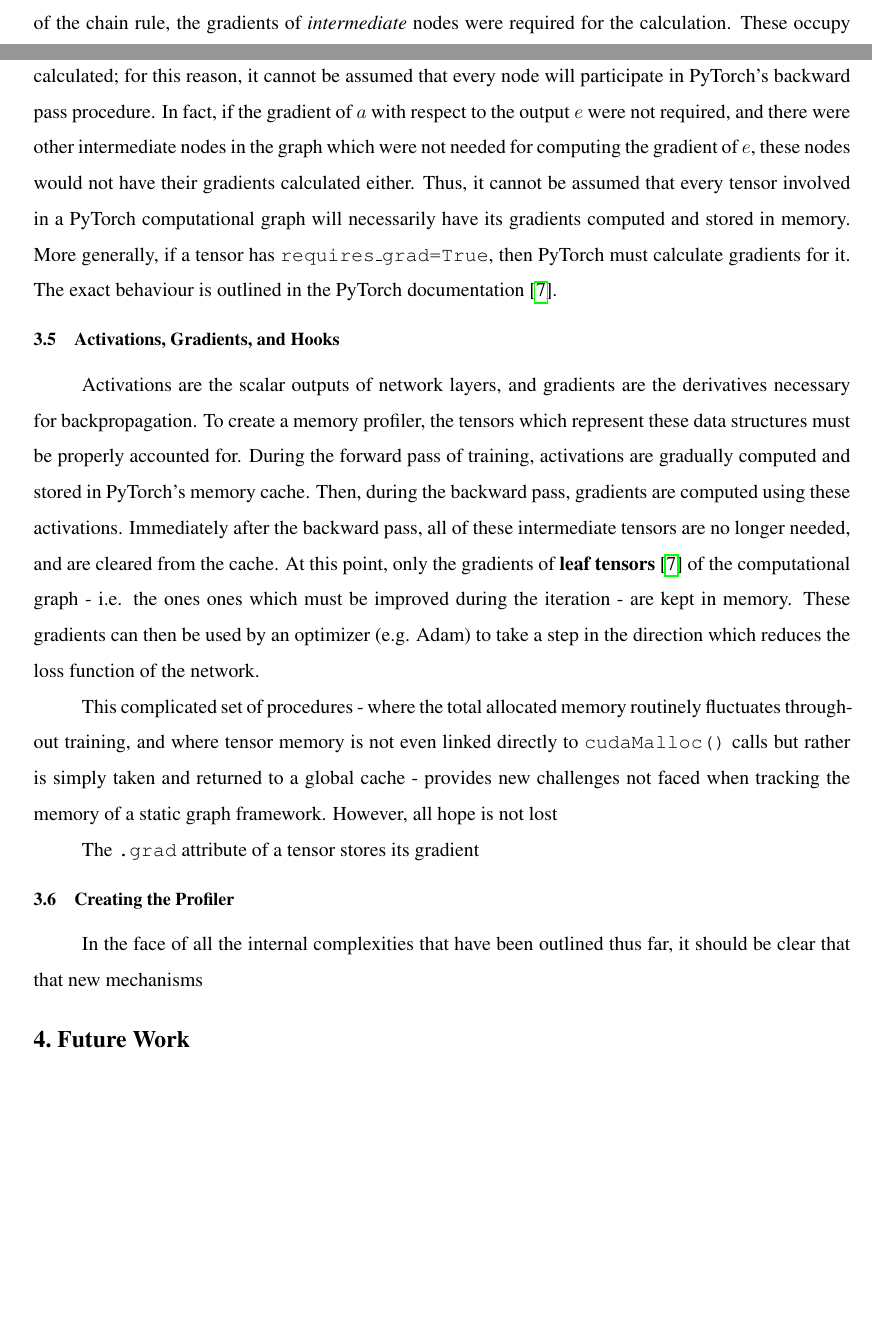
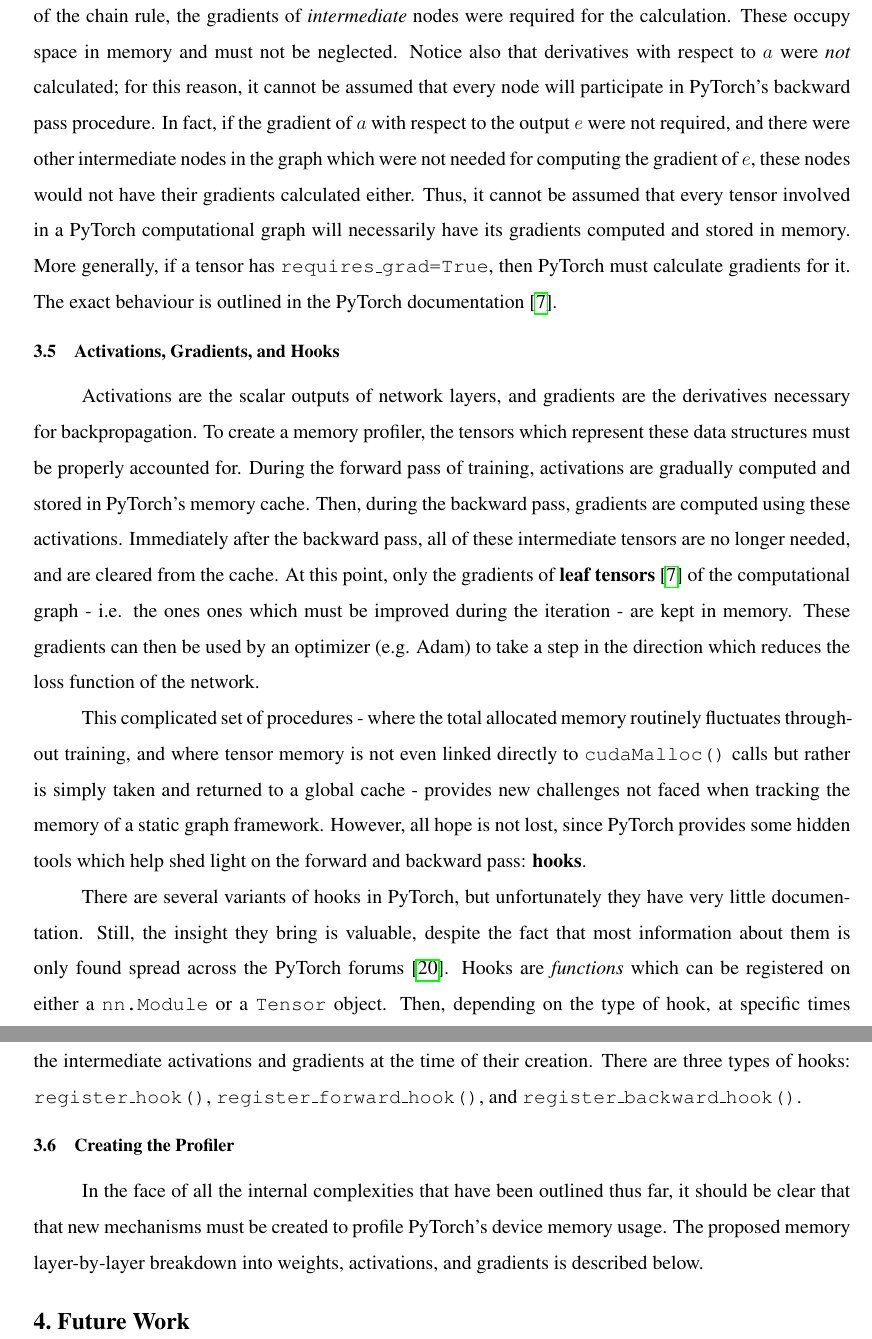
Before and after one commit to izaakniksan/engsci_thesis, a LaTeX document (Interim Report/Interim_Report.tex): two parts of pages 15 and 16 of 20 before the commit and two parts of pages 16 and 17 of 21 after it, joined at a grey line, cut so that both start at the same text, the shorter picture padded with empty space. Compiled offline with pdfLaTeX.

Commit message:
Started describing proposed profiler system

```diff
--- a/Interim Report/Interim_Report.tex
+++ b/Interim Report/Interim_Report.tex
@@ -314,11 +315,16 @@ During each iteration, PyTorch will gradually create a computational graph \text
 Activations are the scalar outputs of network layers, and gradients are the derivatives necessary for backpropagation. To create a memory profiler, the tensors which represent these data structures must be properly accounted for. During the forward pass of training, activations are gradually computed and stored in PyTorch's memory cache. Then, during the backward pass, gradients are computed using these activations. Immediately after the backward pass, all of these intermediate tensors are no longer needed, and are cleared from the cache. At this point, only the gradients of \textbf{leaf tensors} \cite{pytorch_doc_leaf_requires_grad} of the computational graph - i.e. the ones ones which must be improved during the iteration - are kept in memory. These gradients can then be used by an optimizer (e.g. Adam) to take a step in the direction which reduces the loss function of the network.
 \par
 
-This complicated set of procedures - where the total allocated memory routinely fluctuates throughout training, and where tensor memory is not even linked directly to \texttt{cudaMalloc()} calls but rather is simply taken and returned to a global cache - provides new challenges not faced when tracking the memory of a static graph framework. However, all hope is not lost
+This complicated set of procedures - where the total allocated memory routinely fluctuates throughout training, and where tensor memory is not even linked directly to \texttt{cudaMalloc()} calls but rather is simply taken and returned to a global cache - provides new challenges not faced when tracking the memory of a static graph framework. However, all hope is not lost, since PyTorch provides some hidden tools which help shed light on the forward and backward pass: \textbf{hooks}.
+\par
 
-The \texttt{.grad} attribute of a tensor stores its gradient
+There are several variants of hooks in PyTorch, but unfortunately they have very little documentation. Still, the insight they bring is valuable, despite the fact that most information about them is only found spread across the PyTorch forums \cite{pytorch_forum}. Hooks are \textit{functions} which can be registered on either a \texttt{nn.Module} or a \texttt{Tensor} object. Then, depending on the type of hook, at specific times either during the backward or forward pass these functions are called. These allow direct access to the intermediate activations and gradients at the time of their creation. There are three types of hooks: \texttt{register\_hook()}, \texttt{register\_forward\_hook()}, and \texttt{register\_backward\_hook()}. %Further complicating things, the behaviour of hooks differs depending on whether they are registered to a \texttt{nn.Module} or a \texttt{Tensor}.
+\par
 
 
+
+
+%The \texttt{.grad} attribute of a tensor stores its gradient
 % forward hook, backward hook
 % Previously, learnable was mentioned: what does it mean
 
@@ -327,7 +333,10 @@ The \texttt{.grad} attribute of a tensor stores its gradient
 \cvprsubsection{Creating the Profiler}
 % garbage collection? during a hook run garbage collection?
 %data pointers, size of memory
-In the face of all the internal complexities that have been outlined thus far, it should be clear that that new mechanisms
+In the face of all the internal complexities that have been outlined thus far, it should be clear that that new mechanisms must be created to profile PyTorch's device memory usage. The proposed memory layer-by-layer breakdown into weights, activations, and gradients is described below.
+\par
+
+
 
 %%%%%%%%% FUTURE WORK
 \section{Future Work}
```
Also changed, not shown: Interim Report/references.bib (+5 -0 lines), Interim Report/Interim_Report.tex (5 more changed lines).
